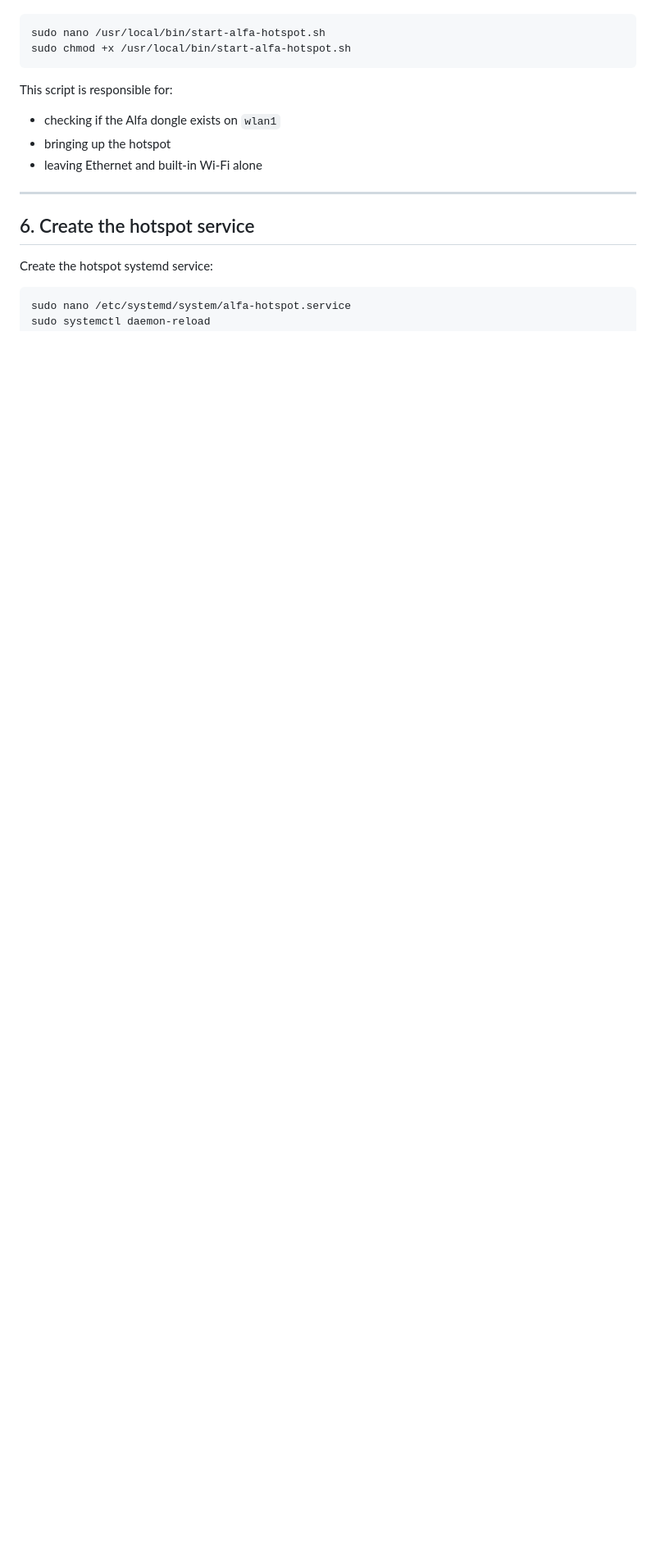
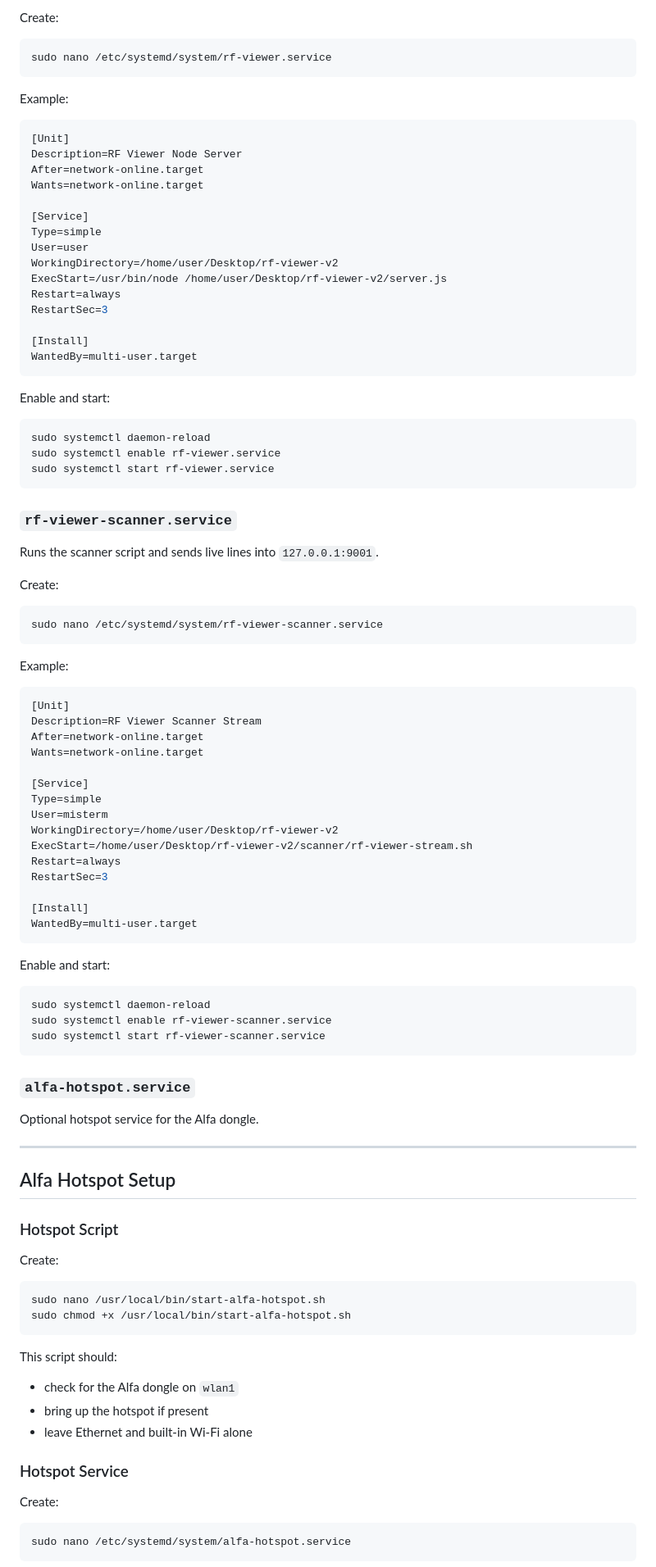
Before and after one commit to yeriel00/RF-Viewer-V2, a Markdown page: README.md, the part around one of its changes. Shown at 82% size. Drawn GitHub-style; blank space fills up the shorter version.

````diff
--- a/README.md
+++ b/README.md
@@ -100,20 +180,101 @@ Create the hotspot startup script:
+Create:
+
+```bash
+sudo nano /etc/systemd/system/rf-viewer.service
+```
+
+Example:
+
+```ini
+[Unit]
+Description=RF Viewer Node Server
+After=network-online.target
+Wants=network-online.target
+
+[Service]
+Type=simple
+User=user
+WorkingDirectory=/home/user/Desktop/rf-viewer-v2
+ExecStart=/usr/bin/node /home/user/Desktop/rf-viewer-v2/server.js
+Restart=always
+RestartSec=3
+
+[Install]
+WantedBy=multi-user.target
+```
+
+Enable and start:
+
+```bash
+sudo systemctl daemon-reload
+sudo systemctl enable rf-viewer.service
+sudo systemctl start rf-viewer.service
+```
+
+### `rf-viewer-scanner.service`
+
+Runs the scanner script and sends live lines into `127.0.0.1:9001`.
+
+Create:
+
+```bash
+sudo nano /etc/systemd/system/rf-viewer-scanner.service
+```
+
+Example:
+
+```ini
+[Unit]
+Description=RF Viewer Scanner Stream
+After=network-online.target
+Wants=network-online.target
+
+[Service]
+Type=simple
+User=misterm
+WorkingDirectory=/home/user/Desktop/rf-viewer-v2
+ExecStart=/home/user/Desktop/rf-viewer-v2/scanner/rf-viewer-stream.sh
+Restart=always
+RestartSec=3
+
+[Install]
+WantedBy=multi-user.target
+```
+
+Enable and start:
+
+```bash
+sudo systemctl daemon-reload
+sudo systemctl enable rf-viewer-scanner.service
+sudo systemctl start rf-viewer-scanner.service
+```
+
+### `alfa-hotspot.service`
+
+Optional hotspot service for the Alfa dongle.
+
+---
+
+## Alfa Hotspot Setup
+
+### Hotspot Script
+
+Create:
 
 ```bash
 sudo nano /usr/local/bin/start-alfa-hotspot.sh
 sudo chmod +x /usr/local/bin/start-alfa-hotspot.sh
 ```
 
-This script is responsible for:
+This script should:
 
-- checking if the Alfa dongle exists on `wlan1`
-- bringing up the hotspot
-- leaving Ethernet and built-in Wi-Fi alone
+- check for the Alfa dongle on `wlan1`
+- bring up the hotspot if present
+- leave Ethernet and built-in Wi-Fi alone
 
----
+### Hotspot Service
 
-## 6. Create the hotspot service
-
-Create the hotspot systemd service:
+Create:
 
 ```bash
 sudo nano /etc/systemd/system/alfa-hotspot.service
````
Also changed, not shown: other parts of README.md (+284 -154 lines).
